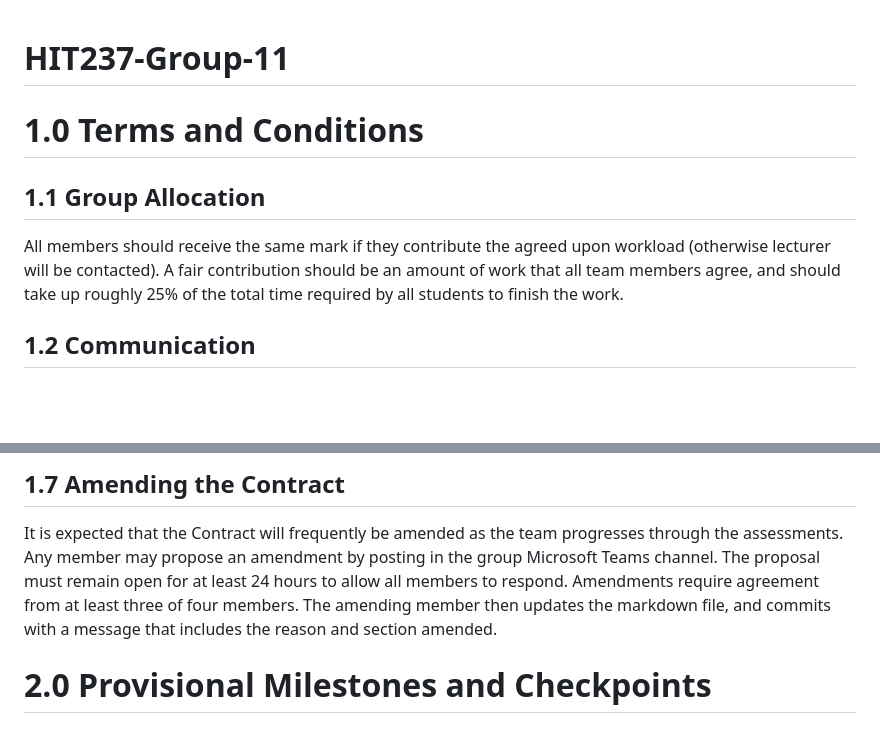
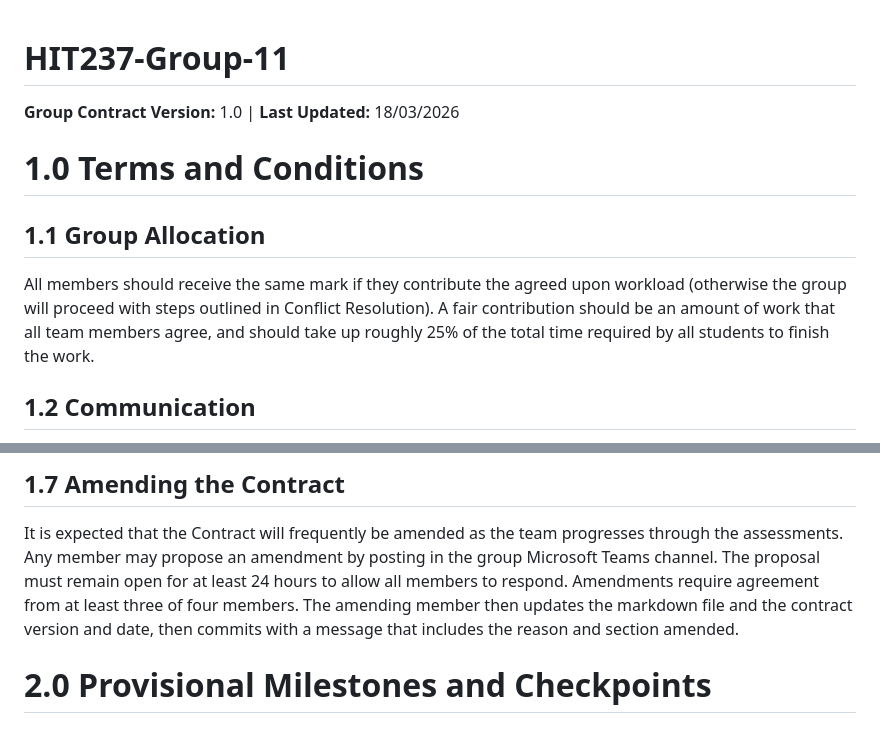
Before and after one commit to s303126/HIT237-Group-11, a Markdown page: GROUP-CONTRACT-Group-11.md, 2 parts joined by grey strips. Rendered like a GitHub page; blank space fills up the shorter version.

Commit message:
Group contract v1.0: added group contract version number to header, updated section 1.7 to reflect version and date update on amendment

```diff
--- a/GROUP-CONTRACT-Group-11.md
+++ b/GROUP-CONTRACT-Group-11.md
@@ -1,8 +1,10 @@
 # HIT237-Group-11
+
+**Group Contract Version:** 1.0 | **Last Updated:** 18/03/2026
 
 # 1.0 Terms and Conditions
 ## 1.1 Group Allocation
-All members should receive the same mark if they contribute the agreed upon workload (otherwise lecturer will be contacted). A fair contribution should be an amount of work that all team members agree, and should take up roughly 25% of the total time required by all students to finish the work.
+All members should receive the same mark if they contribute the agreed upon workload (otherwise the group will proceed with steps outlined in Conflict Resolution). A fair contribution should be an amount of work that all team members agree, and should take up roughly 25% of the total time required by all students to finish the work.
 
 ## 1.2 Communication
 MS Teams will be the primary source of communication. Replies are expected in 24 hours. If there is no reply within that time, team member/s will send messages through learnline and email. MS Teams should be installed on all phones so that team members can call eachother in case of emergency. (for example a small portion of code is missing, and there is only a few hours until a deadline is due)
@@ -28,7 +30,7 @@ AI coding assistants are permitted as per assessment specifications. Any signifi
 
 ## 1.7 Amending the Contract
 It is expected that the Contract will frequently be amended as the team progresses through the assessments.
-Any member may propose an amendment by posting in the group Microsoft Teams channel. The proposal must remain open for at least 24 hours to allow all members to respond. Amendments require agreement from at least three of four members. The amending member then updates the markdown file, and commits with a message that includes the reason and section amended.
+Any member may propose an amendment by posting in the group Microsoft Teams channel. The proposal must remain open for at least 24 hours to allow all members to respond. Amendments require agreement from at least three of four members. The amending member then updates the markdown file and the contract version and date, then commits with a message that includes the reason and section amended.
 
 
 # 2.0 Provisional Milestones and Checkpoints
```
